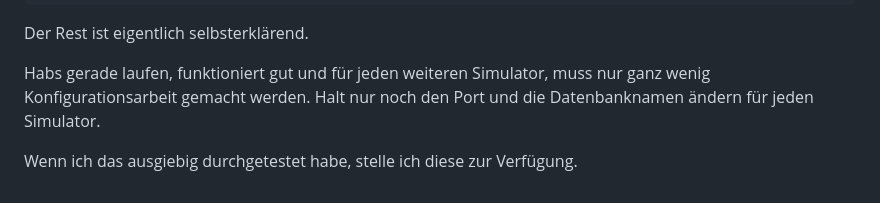
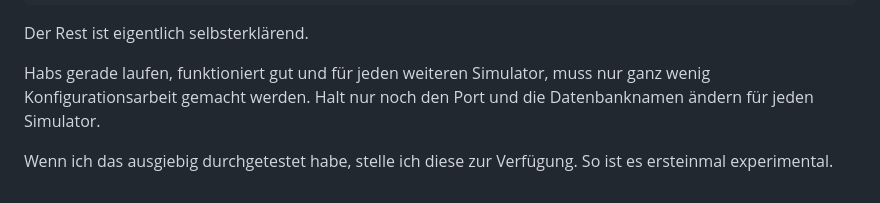
Before and after one commit to BigManzai/OpenSim-Shell-Script, a Markdown page: OpenSimConfig2023/ReadMe.md, the part around the change. GitHub-like rendering.

```diff
--- a/OpenSimConfig2023/ReadMe.md
+++ b/OpenSimConfig2023/ReadMe.md
@@ -90,3 +90,4 @@ muss nur ganz wenig Konfigurationsarbeit gemacht werden.
 Halt nur noch den Port und die Datenbanknamen ändern für jeden Simulator.
 
 Wenn ich das ausgiebig durchgetestet habe, stelle ich diese zur Verfügung.
+So ist es ersteinmal experimental.
```
